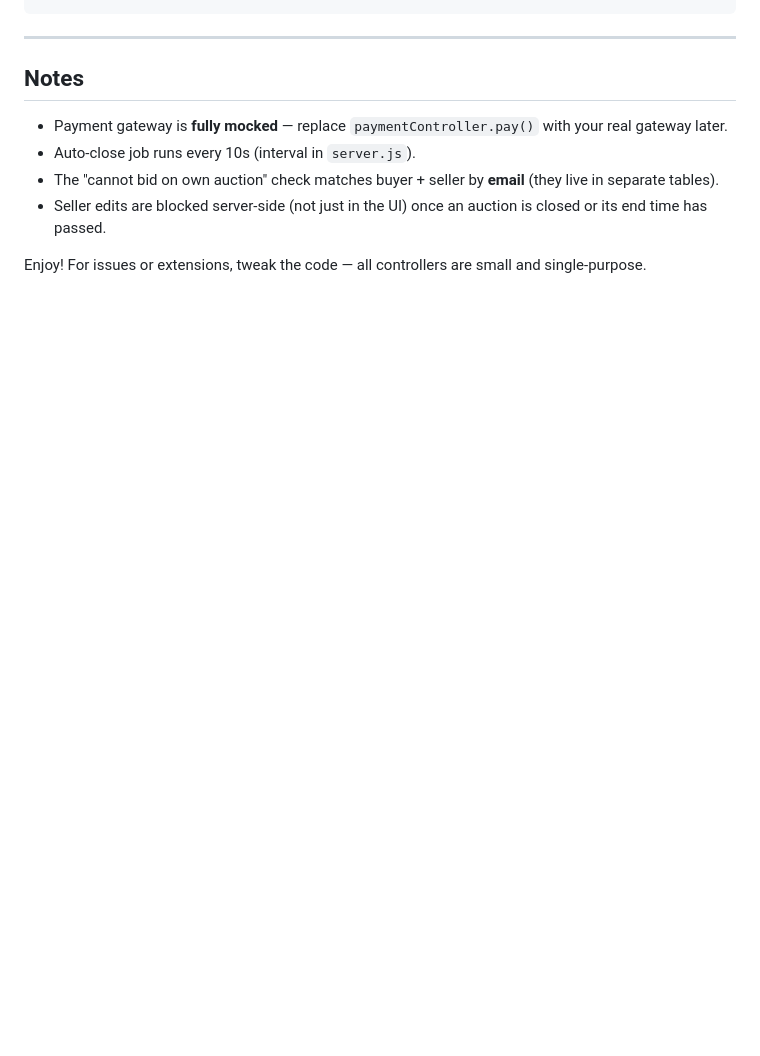
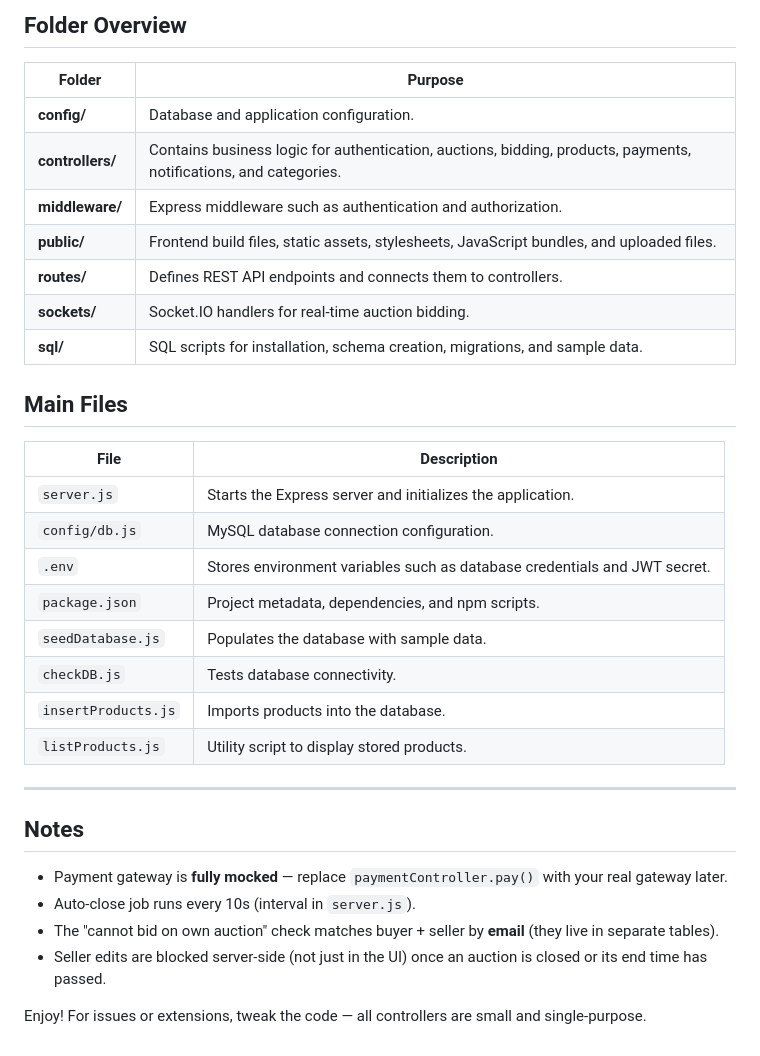
Before and after one commit to suchi974/Auctorium, a Markdown page: README.md, the part around one of its changes. Drawn GitHub-style; blank space fills up the shorter version.

````diff
--- a/README.md
+++ b/README.md
@@ -193,5 +217,29 @@ auction-system/
 ```
 
+## Folder Overview
+
+| Folder | Purpose |
+|---------|----------|
+| **config/** | Database and application configuration. |
+| **controllers/** | Contains business logic for authentication, auctions, bidding, products, payments, notifications, and categories. |
+| **middleware/** | Express middleware such as authentication and authorization. |
+| **public/** | Frontend build files, static assets, stylesheets, JavaScript bundles, and uploaded files. |
+| **routes/** | Defines REST API endpoints and connects them to controllers. |
+| **sockets/** | Socket.IO handlers for real-time auction bidding. |
+| **sql/** | SQL scripts for installation, schema creation, migrations, and sample data. |
+
+## Main Files
+
+| File | Description |
+|------|-------------|
+| `server.js` | Starts the Express server and initializes the application. |
+| `config/db.js` | MySQL database connection configuration. |
+| `.env` | Stores environment variables such as database credentials and JWT secret. |
+| `package.json` | Project metadata, dependencies, and npm scripts. |
+| `seedDatabase.js` | Populates the database with sample data. |
+| `checkDB.js` | Tests database connectivity. |
+| `insertProducts.js` | Imports products into the database. |
+| `listProducts.js` | Utility script to display stored products. |
 ---
 
 ## Notes
````
Also changed, not shown: other parts of README.md (+62 -38 lines).
